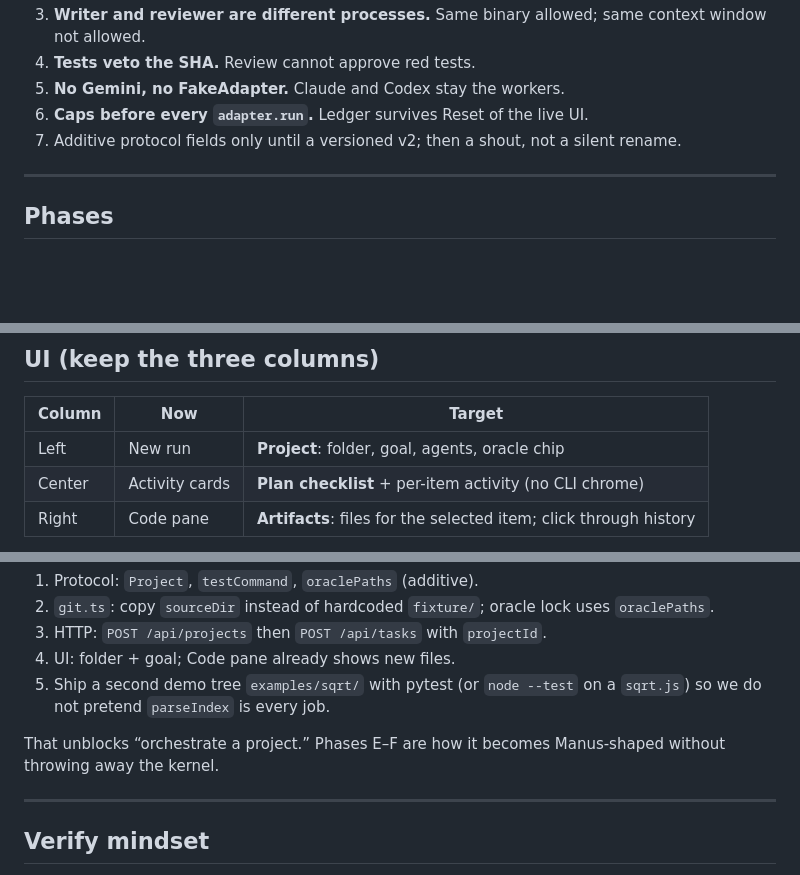
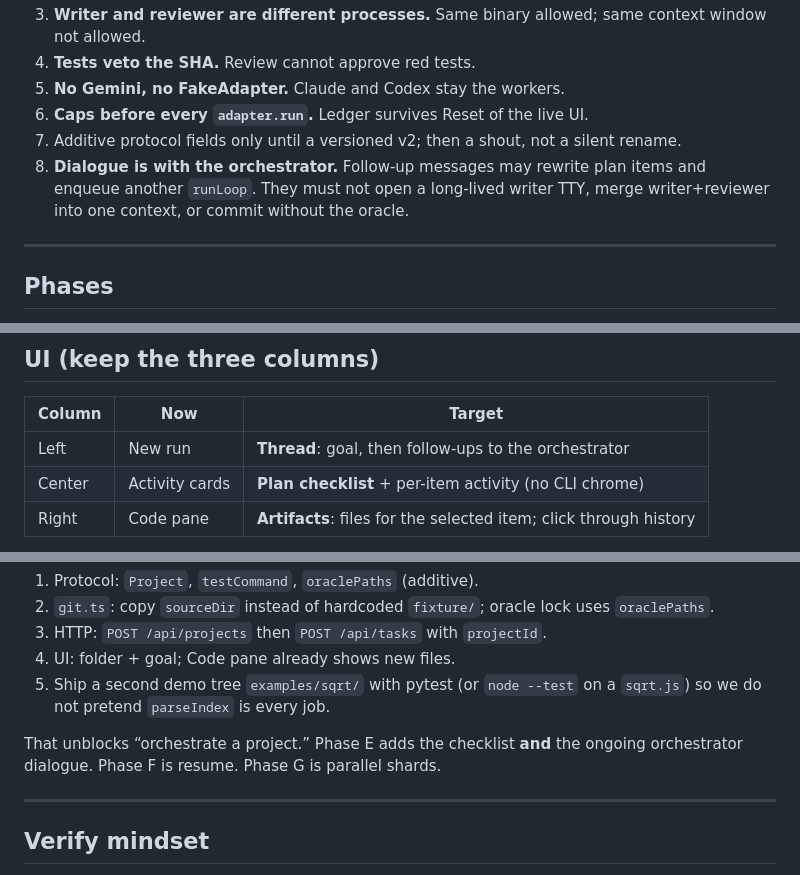
Before and after one commit to sams222/Choreo, a Markdown page: docs/PLATFORM.md, 3 parts joined by grey strips. GitHub-like rendering; blank space fills up the shorter version.

```diff
--- a/docs/PLATFORM.md
+++ b/docs/PLATFORM.md
@@ -88,6 +92,7 @@ flowchart TB
 5. **No Gemini, no FakeAdapter.** Claude and Codex stay the workers.
 6. **Caps before every `adapter.run`.** Ledger survives Reset of the live UI.
 7. Additive protocol fields only until a versioned v2; then a shout, not a silent rename.
+8. **Dialogue is with the orchestrator.** Follow-up messages may rewrite plan items and enqueue another `runLoop`. They must not open a long-lived writer TTY, merge writer+reviewer into one context, or commit without the oracle.
 
 ---
 
@@ -195,7 +207,7 @@ PlanItem {
 
 | Column | Now | Target |
 |---|---|---|
-| Left | New run | **Project**: folder, goal, agents, oracle chip |
+| Left | New run | **Thread**: goal, then follow-ups to the orchestrator |
 | Center | Activity cards | **Plan checklist** + per-item activity (no CLI chrome) |
 | Right | Code pane | **Artifacts**: files for the selected item; click through history |
 
@@ -213,7 +225,7 @@ If we only get one more slice after this doc, it is **Phase D Gate D**:
 4. UI: folder + goal; Code pane already shows new files.
 5. Ship a second demo tree `examples/sqrt/` with pytest (or `node --test` on a `sqrt.js`) so we do not pretend `parseIndex` is every job.
 
-That unblocks “orchestrate a project.” Phases E–F are how it becomes Manus-shaped without throwing away the kernel.
+That unblocks “orchestrate a project.” Phase E adds the checklist **and** the ongoing orchestrator dialogue. Phase F is resume. Phase G is parallel shards.
 
 ---
 
```
Also changed, not shown: other parts of docs/PLATFORM.md (+28 -17 lines).
